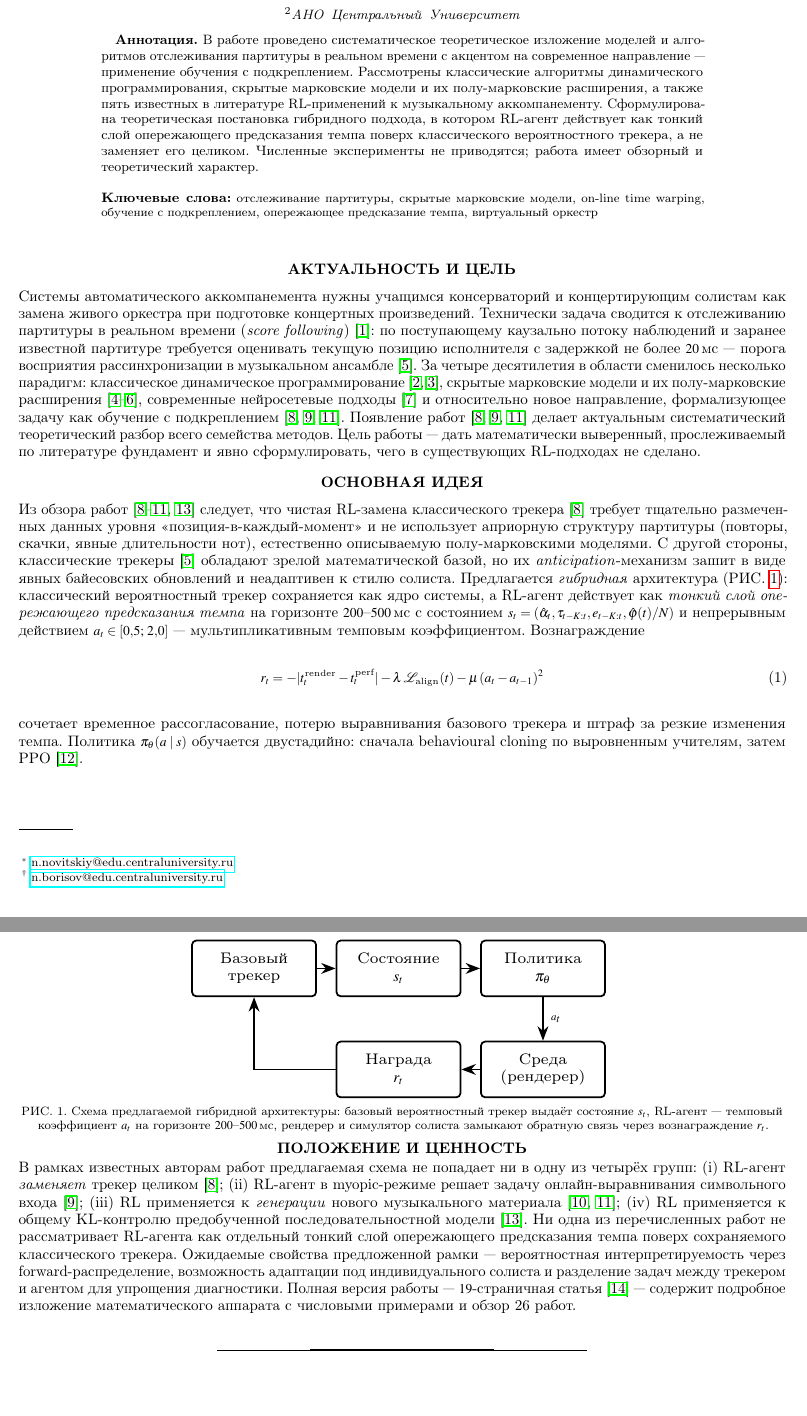
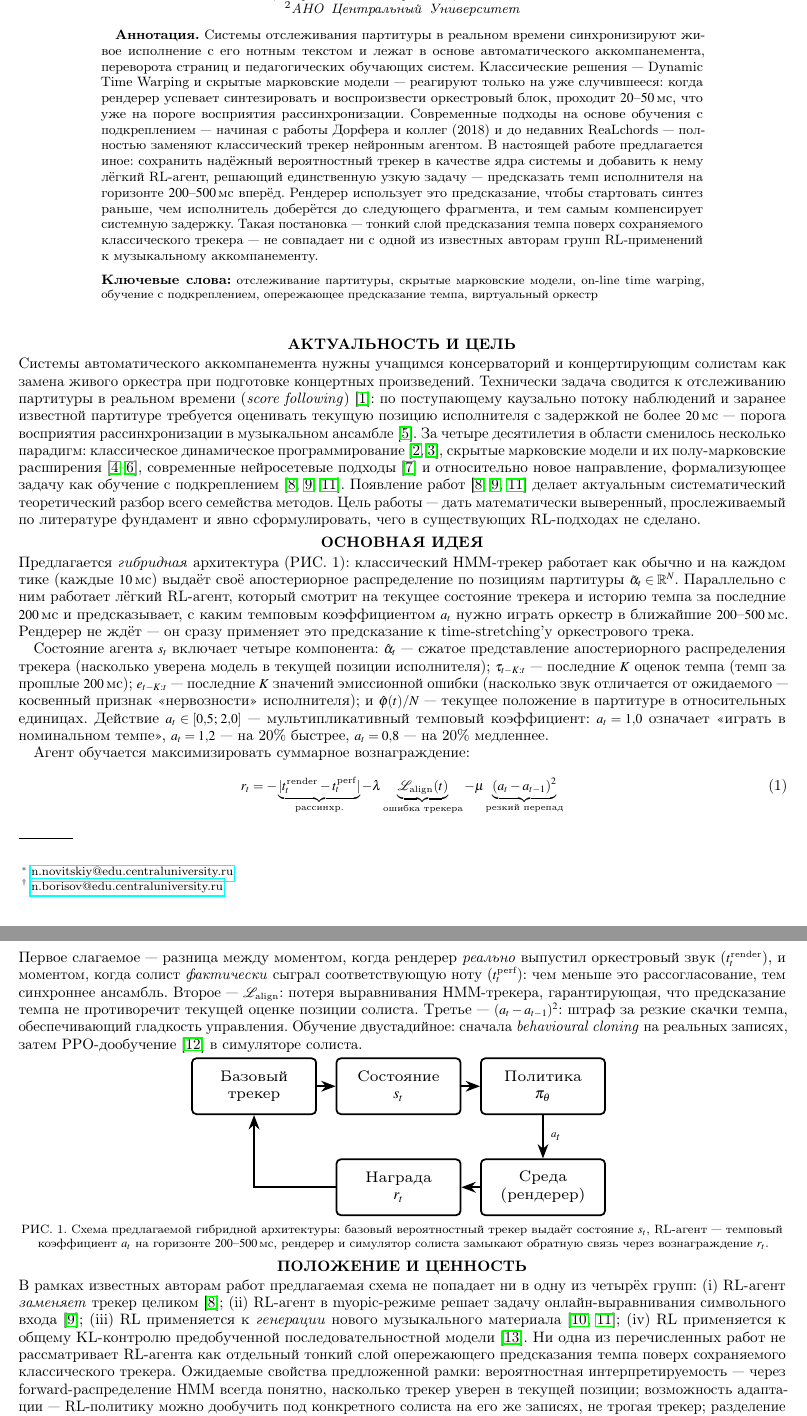
Before and after one commit to Nizier193/music-tech, a LaTeX paper (article/тезисы.tex): two parts of pages 1 and 2 of 2, joined at a grey line, cut so that both start at the same text, the shorter picture padded with empty space. Compiled offline with pdfLaTeX.

Commit message:
Thesis: expand abstract, explain reward terms, remove self-citation
Abstract now describes the problem concretely (20-50ms latency gap, classical vs RL approaches), states the proposed idea in plain language (lightweight RL layer predicts tempo 200-500ms ahead on top of the HMM tracker) and declares novelty. Section 'Main Idea' now unpacks every term of the reward function with plain-language explanations: t_render is when the renderer actually emits the orchestral sound, t_perf is when the performer actually played the note, L_align is the HMM tracker loss, (a_t - a_{t-1})^2 prevents jerky tempo jumps. Also explains the two-stage training (behavioural cloning then PPO). Removed reference to 'full 19-page paper' as requested. Still exactly 2 pages.

Co-authored-by: Cursor <cursoragent@cursor.com>

```diff
--- a/article/тезисы.tex
+++ b/article/тезисы.tex
@@ -142,17 +142,27 @@
 
 \begin{abstract}
 \textbf{Аннотация.}\space
-В работе проведено систематическое теоретическое изложение моделей
-и алгоритмов отслеживания партитуры в реальном времени с акцентом
-на современное направление~--- применение обучения с подкреплением.
-Рассмотрены классические алгоритмы динамического программирования,
-скрытые марковские модели и их полу-марковские расширения, а также
-пять известных в литературе RL-применений к музыкальному
-аккомпанементу. Сформулирована теоретическая постановка гибридного
-подхода, в котором RL-агент действует как тонкий слой опережающего
-предсказания темпа поверх классического вероятностного трекера, а
-не заменяет его целиком. Численные эксперименты не приводятся;
-работа имеет обзорный и теоретический характер.
+Системы отслеживания партитуры в реальном времени синхронизируют
+живое исполнение с его нотным текстом и лежат в основе
+автоматического аккомпанемента, переворота страниц и
+педагогических обучающих систем. Классические решения~---
+Dynamic Time Warping и скрытые марковские модели~--- реагируют
+только на уже случившееся: когда рендерер успевает синтезировать
+и воспроизвести оркестровый блок, проходит $20$--$50$\,мс, что
+уже на пороге восприятия рассинхронизации. Современные подходы на
+основе обучения с подкреплением~--- начиная с работы Дорфера и
+коллег (2018) и до недавних ReaLchords~--- полностью заменяют
+классический трекер нейронным агентом. В настоящей работе
+предлагается иное: сохранить надёжный вероятностный трекер в
+качестве ядра системы и добавить к нему лёгкий RL-агент,
+решающий единственную узкую задачу~--- предсказать темп
+исполнителя на горизонте $200$--$500$\,мс вперёд. Рендерер
+использует это предсказание, чтобы стартовать синтез раньше,
+чем исполнитель доберётся до следующего фрагмента, и тем самым
+компенсирует системную задержку. Такая постановка~--- тонкий слой
+предсказания темпа поверх сохраняемого классического
+трекера~--- не совпадает ни с одной из известных авторам групп
+RL-применений к музыкальному аккомпанементу.
 \end{abstract}
 
 \maketitle
@@ -184,34 +194,48 @@
 
 \sect{Основная идея}{idea}
 %
-Из обзора работ~\cite{Dorfer2018RL,Peter2023,Jiang2020RLDuet,
-Wu2024ReaLchords,Jaques2017SeqTutor} следует, что чистая
-RL-замена классического трекера~\cite{Dorfer2018RL} требует
-тщательно размеченных данных уровня <<позиция-в-каждый-момент>> и
-не использует априорную структуру партитуры (повторы, скачки,
-явные длительности нот), естественно описываемую полу-марковскими
-моделями. С другой стороны, классические трекеры~\cite{Cont2010}
-обладают зрелой математической базой, но их
-\textit{anticipation}-механизм зашит в виде явных байесовских
-обновлений и неадаптивен к стилю солиста. Предлагается
-\textit{гибридная} архитектура (\Figref{rl-agent}): классический
-вероятностный трекер сохраняется как ядро системы, а RL-агент
-действует как \textit{тонкий слой опережающего предсказания
-темпа} на горизонте $200$--$500$\,мс с состоянием
-$s_t = (\hat\alpha_t, \tau_{t-K:t}, e_{t-K:t}, \hat\varphi(t)/N)$
-и непрерывным действием
-$a_t \in [0{,}5;\,2{,}0]$~--- мультипликативным темповым
-коэффициентом. Вознаграждение
+Предлагается \textit{гибридная} архитектура (РИС.~1): классический
+HMM-трекер работает как обычно и на каждом тике (каждые $10$\,мс)
+выдаёт своё апостериорное распределение по позициям партитуры
+$\tilde\alpha_t \in \mathbb{R}^N$. Параллельно с ним работает
+лёгкий RL-агент, который смотрит на текущее состояние трекера и
+историю темпа за последние $200$\,мс и предсказывает, с каким
+темповым коэффициентом $a_t$ нужно играть оркестр в ближайшие
+$200$--$500$\,мс. Рендерер не ждёт~--- он сразу применяет это
+предсказание к time-stretching'у оркестрового трека.
+
+Состояние агента $s_t$ включает четыре компонента:
+$\hat\alpha_t$~--- сжатое представление апостериорного
+распределения трекера (насколько уверена модель в текущей позиции
+исполнителя); $\tau_{t-K:t}$~--- последние $K$ оценок темпа (темп
+за прошлые $200$\,мс); $e_{t-K:t}$~--- последние $K$ значений
+эмиссионной ошибки (насколько звук отличается от ожидаемого~---
+косвенный признак «нервозности» исполнителя); и
+$\hat\varphi(t)/N$~--- текущее положение в партитуре в
+относительных единицах. Действие $a_t \in [0{,}5;\,2{,}0]$~---
+мультипликативный темповый коэффициент: $a_t = 1{,}0$ означает
+«играть в номинальном темпе», $a_t = 1{,}2$~--- на 20\% быстрее,
+$a_t = 0{,}8$~--- на 20\% медленнее.
+
+Агент обучается максимизировать суммарное вознаграждение:
 \begin{equation}
-r_t = -|t^{\text{render}}_t - t^{\text{perf}}_t|
-      - \lambda\,\mathcal{L}_{\text{align}}(t)
-      - \mu\,(a_t - a_{t-1})^2
+r_t = -\underbrace{|t^{\text{render}}_t - t^{\text{perf}}_t|}_{\text{рассинхр.}}
+      - \lambda\underbrace{\mathcal{L}_{\text{align}}(t)}_{\text{ошибка трекера}}
+      - \mu\underbrace{(a_t - a_{t-1})^2}_{\text{резкий перепад}}
 \eqlab{reward-thesis}
 \end{equation}
-сочетает временное рассогласование, потерю выравнивания базового
-трекера и штраф за резкие изменения темпа. Политика
-$\pi_\theta(a\mid s)$ обучается двустадийно: сначала
-behavioural cloning по выровненным учителям, затем PPO~\cite{Schulman2017PPO}.
+Первое слагаемое~--- разница между моментом, когда рендерер
+\textit{реально} выпустил оркестровый звук ($t^{\text{render}}_t$),
+и моментом, когда солист \textit{фактически} сыграл
+соответствующую ноту ($t^{\text{perf}}_t$): чем меньше это
+рассогласование, тем синхроннее ансамбль. Второе~---
+$\mathcal{L}_{\text{align}}$: потеря выравнивания HMM-трекера,
+гарантирующая, что предсказание темпа не противоречит текущей
+оценке позиции солиста. Третье~--- $(a_t - a_{t-1})^2$: штраф за
+резкие скачки темпа, обеспечивающий гладкость управления.
+Обучение двустадийное: сначала \textit{behavioural cloning} на
+реальных записях, затем PPO-дообучение~\cite{Schulman2017PPO}
+в симуляторе солиста.
 
 \par\addvspace{2pt}
 {\centering
@@ -238,14 +262,13 @@ behavioural cloning по выровненным учителям, затем PPO
 последовательностной модели~\cite{Jaques2017SeqTutor}. Ни одна
 из перечисленных работ не рассматривает RL-агента как отдельный
 тонкий слой опережающего предсказания темпа поверх сохраняемого
-классического трекера. Ожидаемые свойства предложенной
-рамки~--- вероятностная интерпретируемость через
-forward-распределение, возможность адаптации под индивидуального
-солиста и разделение задач между трекером и агентом для
-упрощения диагностики. Полная версия работы~---
-$19$-страничная статья~\cite{Novitsky2026Paper}~--- содержит
-подробное изложение математического аппарата с числовыми
-примерами и обзор 26 работ.
+классического трекера. Ожидаемые свойства предложенной рамки: вероятностная
+интерпретируемость~--- через forward-распределение HMM всегда
+понятно, насколько трекер уверен в текущей позиции; возможность
+адаптации~--- RL-политику можно дообучить под конкретного
+солиста на его же записях, не трогая трекер; разделение
+задач~--- если трекер теряет позицию, это диагностируется
+независимо от RL-слоя.
 
 \bibliographystyle{apsrev4-2}
 \begin{thebibliography}{99}
```
Also changed, not shown: article/тезисы.pdf, article/тезисы.tex (5 more changed lines).
